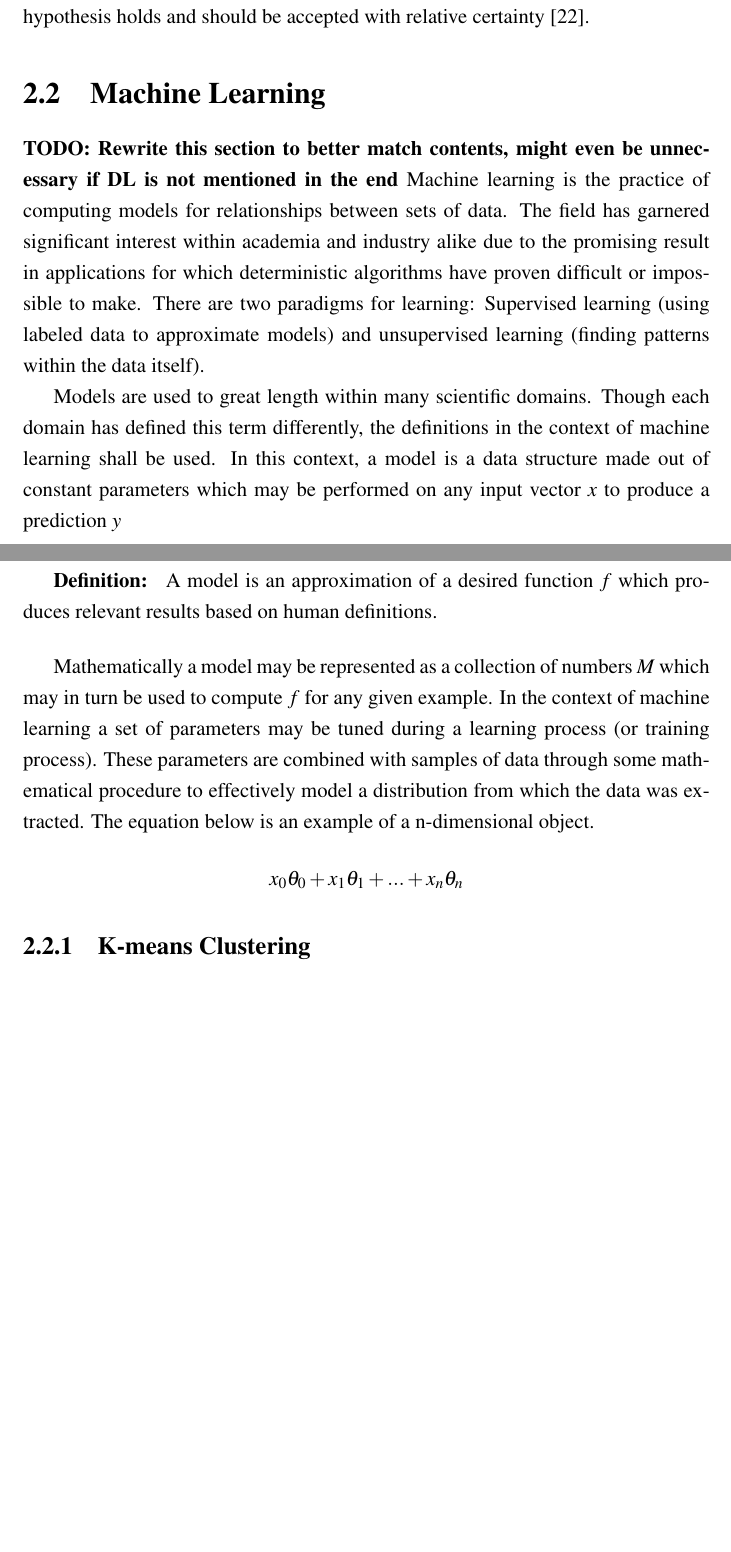
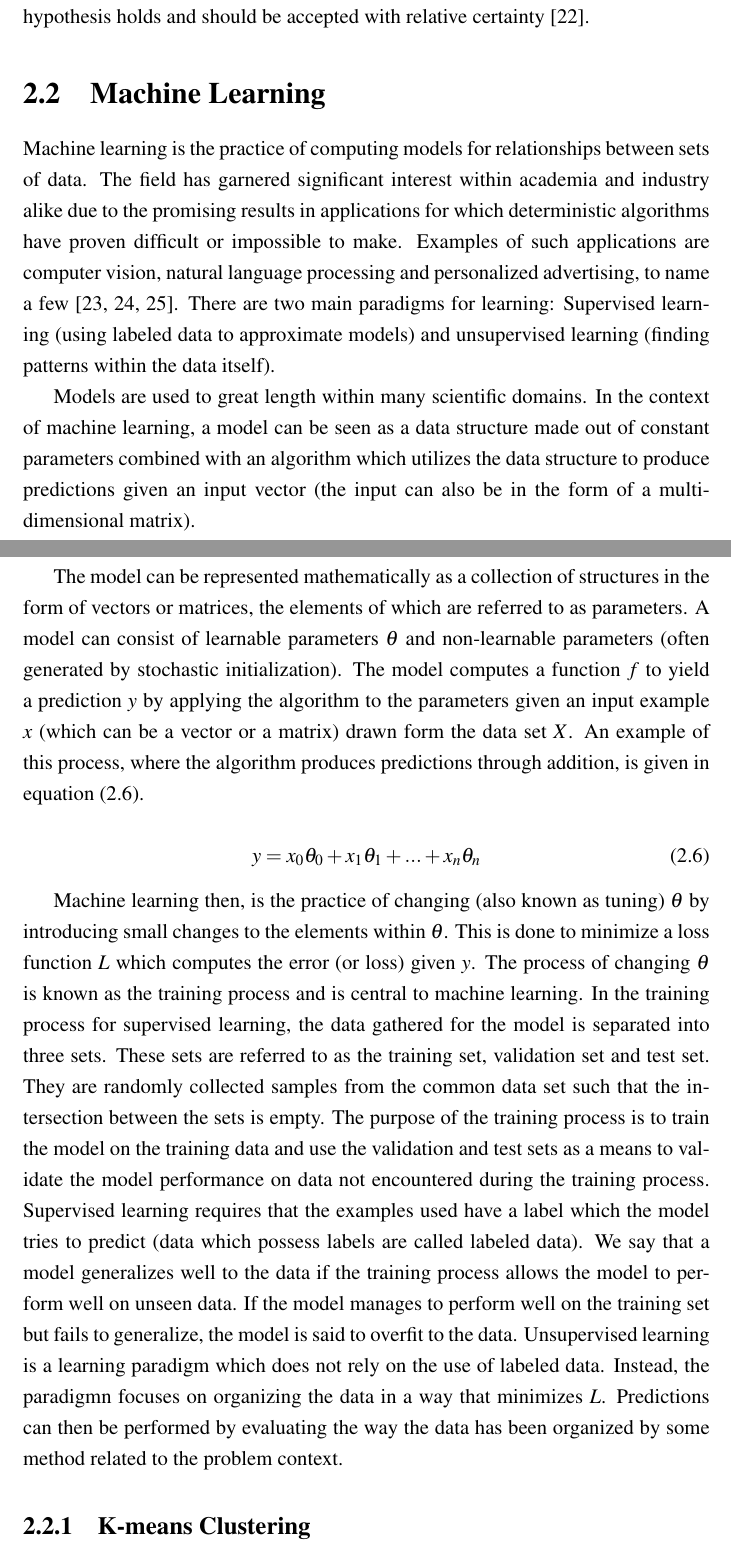
Before and after one commit to JoelSjoberg/MastersThesis, a LaTeX thesis (thesis.tex, which reads chapters/chapter2.tex): two parts of pages 13 and 14 of 61 before the commit and two parts of pages 13 and 14 of 62 after it, joined at a grey line, cut so that both start at the same text, the shorter picture padded with empty space. Compiled offline with pdfLaTeX.

Commit message:
Fixed statistics section, rewrote ml intro

```diff
--- a/chapters/chapter2.tex
+++ b/chapters/chapter2.tex
@@ -56,25 +56,23 @@ The quotient yielded by the fraction in equation (\ref{eqn:Fval}) can then be in
 
 \section{Machine Learning}
 
-\textbf{TODO: Rewrite this section to better match contents, might even be unnecessary if DL is not mentioned in the end}
-Machine learning is the practice of computing models for relationships between sets of data. The field has garnered significant interest within academia and industry alike due to the promising result in applications for which deterministic algorithms have proven difficult or impossible to make. There are two paradigms for learning: Supervised learning (using labeled data to approximate models) and unsupervised learning (finding patterns within the data itself).
+Machine learning is the practice of computing models for relationships between sets of data. The field has garnered significant interest within academia and industry alike due to the promising results in applications for which deterministic algorithms have proven difficult or impossible to make. Examples of such applications are computer vision, natural language processing and personalized advertising, to name a few \cite{sebe2005machine, allen2003natural, malheiros2012too}. There are two main paradigms for learning: Supervised learning (using labeled data to approximate models) and unsupervised learning (finding patterns within the data itself).
 
-Models are used to great length within many scientific domains. Though each domain has defined this term differently, the definitions in the context of machine learning shall be used. In this context, a model is a data structure made out of constant parameters which may be performed on any input vector $x$ to produce a prediction $y$
+Models are used to great length within many scientific domains. In the context of machine learning, a model can be seen as a data structure made out of constant parameters combined with an algorithm which utilizes the data structure to produce predictions given an input vector (the input can also be in the form of a multi-dimensional matrix).
 
-\vspace{5mm}
+The model can be represented mathematically as a collection of structures in the form of vectors or matrices, the elements of which are referred to as parameters. A model can consist of learnable parameters $\theta$ and non-learnable parameters (often generated by stochastic initialization). The model computes a function $f$ to yield a prediction $y$ by applying the algorithm to the parameters given an input example $x$ (which can be a vector or a matrix) drawn form the data set $X$. An example of this process, where the algorithm produces predictions through addition, is given in equation (\ref{eqn:simplemodel}).
 
-\textbf{Definition: } A model is an approximation of a desired function $f$ which produces relevant results based on human definitions.
+\begin{equation}
+\label{eqn:simplemodel}
+ y = x_0\theta_0 + x_1\theta_1 + ... + x_n\theta_n
+\end{equation}
 
-\vspace{5mm}
-
-Mathematically a model may be represented as a collection of numbers $M$ which may in turn be used to compute $f$ for any given example.
-In the context of machine learning a set of parameters may be tuned during a learning process (or training process). These parameters are combined with samples of data through some mathematical procedure to effectively model a distribution from which the data was extracted. The equation below is an example of a n-dimensional object.
-$$x_0\theta_0 + x_1\theta_1 + ... + x_n\theta_n$$
+Machine learning then, is the practice of changing (also known as tuning) $\theta$ by introducing small changes to the elements within $\theta$. This is done to minimize a loss function $L$ which computes the error (or loss) given $y$. The process of changing $\theta$ is known as the training process and is central to machine learning. In the training process for supervised learning, the data gathered for the model is separated into three sets. These sets are referred to as the training set, validation set and test set. They are randomly collected samples from the common data set such that the intersection between the sets is empty. The purpose of the training process is to train the model on the training data and use the validation and test sets as a means to validate the model performance on data not encountered during the training process. Supervised learning requires that the examples used have a label which the model tries to predict (data which possess labels are called labeled data). We say that a model generalizes well to the data if the training process allows the model to perform well on unseen data. If the model manages to perform well on the training set but fails to generalize, the model is said to overfit to the data. Unsupervised learning is a learning paradigm which does not rely on the use of labeled data. Instead, the paradigmn focuses on organizing the data in a way that minimizes $L$. Predictions can then be performed by evaluating the way the data has been organized by some method related to the problem context.
 
 
 \subsection{K-means Clustering}
 
-Clustering is an unsupervised learning method whose primary use is in grouping sets of data. In this thesis we consider the \textit{K-means clustering} algorithm. The following is a formal definition of \textit{K - means clustering} as defined by MacQueen \cite{macqueen}. Given a set of $N$-dimensional points (where $N \in \mathbb{N}$) $E_N$ and a desired amount of partitions $k$ of $E_N$, partition the elements of $E_N$ into $k$ sets, the subsets are stored in a superset $S$ such that $S = \{S_1, S_2, ... S_k\}$. The partitioning of $E_N$ is performed by randomly initializing $k$  $N$-dimensional points as randomly selected points within $E_N$. We define the set $V$ with elements $v$ where $v_i$ is the i:th cluster center where $i \in [0, k]$. The partitioning of the elements $x \in E_N$ into their respective partition $S_i$ is performed by computing the closest cluster center $\forall_{x \in E_N}$. Let $T_i$ be the set of $x \in E_N$ such that the distance from the element to the relevant cluster is minimal, $T_i$ is defined by formula (\ref{eqn:Ti}).
+Clustering is an unsupervised learning method whose primary use is in grouping sets of data. In this thesis we consider the \textit{K-means clustering} algorithm. The following is a formal definition of \textit{K-means clustering} as defined by MacQueen \cite{macqueen}. Given a set of $N$-dimensional points (where $N \in \mathbb{N}$) $E_N$ and a desired amount of partitions $k$ of $E_N$, partition the elements of $E_N$ into $k$ sets, the subsets are stored in a superset $S$ such that $S = \{S_1, S_2, ... S_k\}$. The partitioning of $E_N$ is performed by randomly initializing $k$  $N$-dimensional points as randomly selected points within $E_N$. We define the set $V$ with elements $v$ where $v_i$ is the i:th cluster center where $i \in [0, k]$. The partitioning of the elements $x \in E_N$ into their respective partition $S_i$ is performed by computing the closest cluster center $\forall_{x \in E_N}$. Let $T_i$ be the set of $x \in E_N$ such that the distance from the element to the relevant cluster is minimal, $T_i$ is defined by formula (\ref{eqn:Ti}).
 
 \begin{equation}
 \label{eqn:Ti}
```
Also changed, not shown: chapters/chapter4.tex (+1 -1 lines), ref.bib (+24 -0 lines), thesis.tex (+7 -0 lines), thesis.bbl, thesis.pdf, chapters/chapter2.tex (2 more changed lines), 5 other files.
